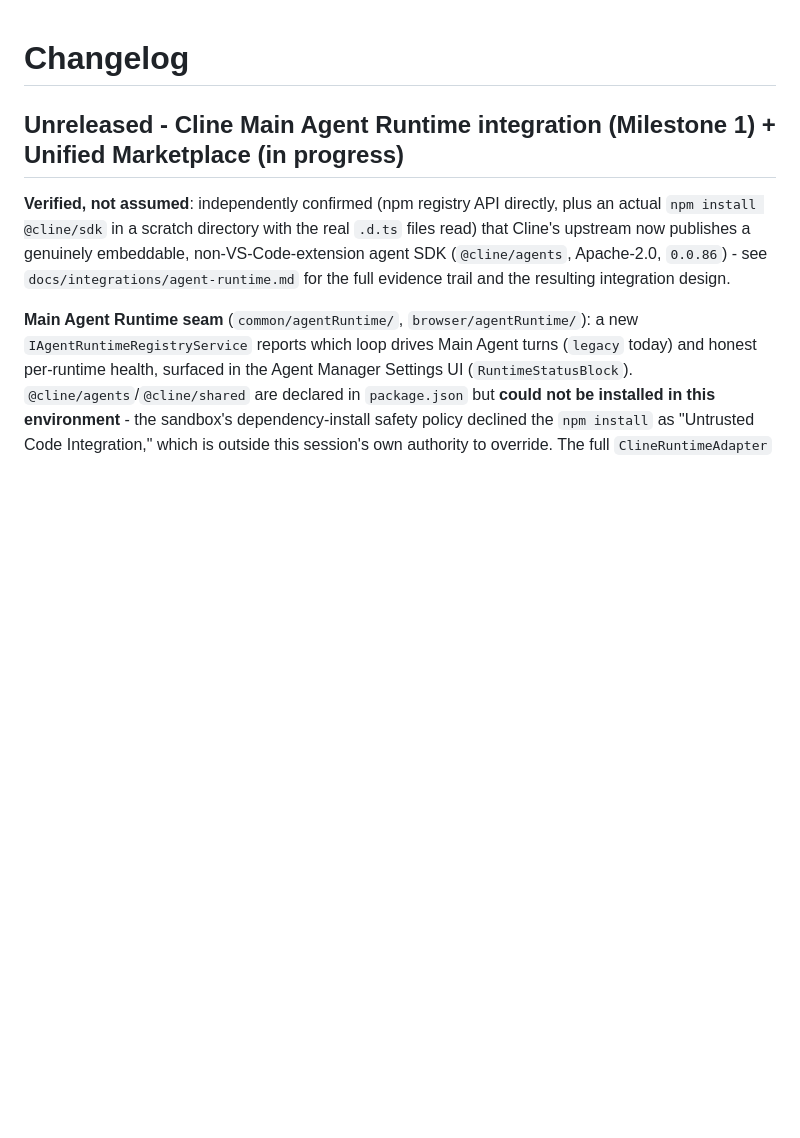
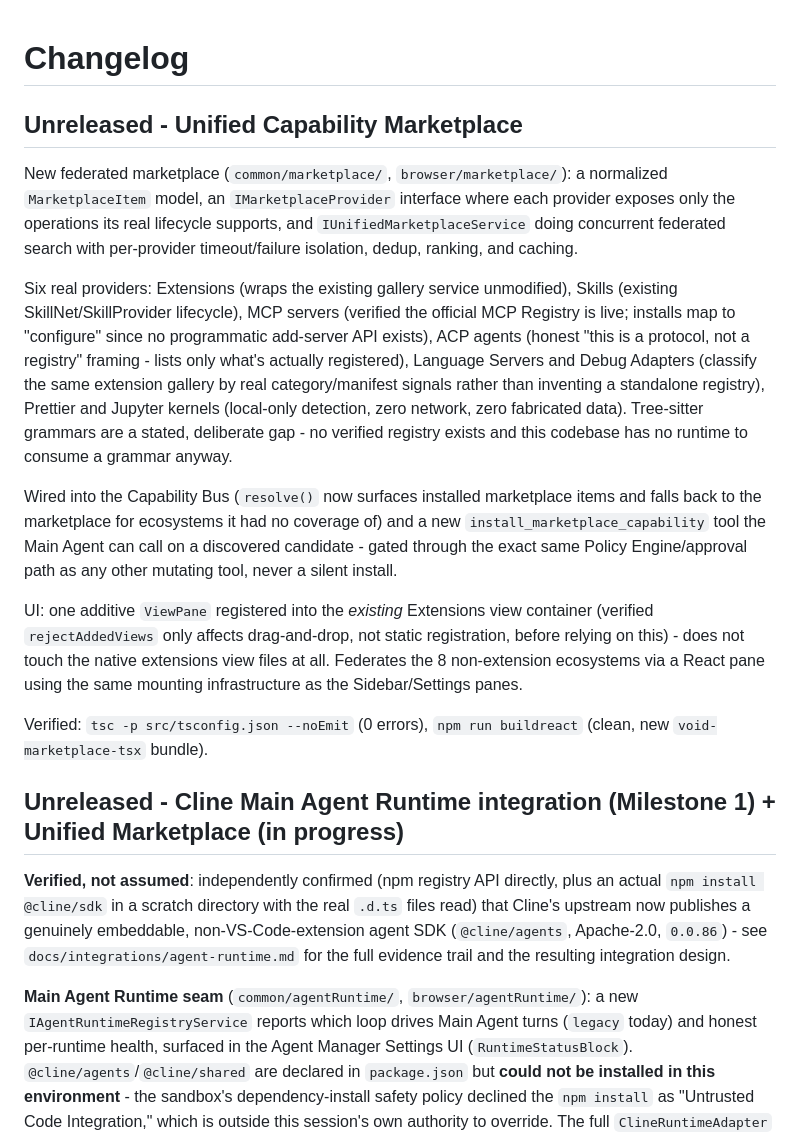
Before and after one commit to qwzx4893-stack/Vader, a Markdown page: CHANGELOG.md, the part around the change. GitHub-like rendering; blank space fills up the shorter version.

```diff
--- a/CHANGELOG.md
+++ b/CHANGELOG.md
@@ -1,4 +1,33 @@
 # Changelog
+
+## Unreleased - Unified Capability Marketplace
+
+New federated marketplace (`common/marketplace/`, `browser/marketplace/`): a normalized
+`MarketplaceItem` model, an `IMarketplaceProvider` interface where each provider exposes only
+the operations its real lifecycle supports, and `IUnifiedMarketplaceService` doing concurrent
+federated search with per-provider timeout/failure isolation, dedup, ranking, and caching.
+
+Six real providers: Extensions (wraps the existing gallery service unmodified), Skills (existing
+SkillNet/SkillProvider lifecycle), MCP servers (verified the official MCP Registry is live;
+installs map to "configure" since no programmatic add-server API exists), ACP agents (honest
+"this is a protocol, not a registry" framing - lists only what's actually registered), Language
+Servers and Debug Adapters (classify the same extension gallery by real category/manifest
+signals rather than inventing a standalone registry), Prettier and Jupyter kernels (local-only
+detection, zero network, zero fabricated data). Tree-sitter grammars are a stated, deliberate
+gap - no verified registry exists and this codebase has no runtime to consume a grammar anyway.
+
+Wired into the Capability Bus (`resolve()` now surfaces installed marketplace items and falls
+back to the marketplace for ecosystems it had no coverage of) and a new `install_marketplace_capability`
+tool the Main Agent can call on a discovered candidate - gated through the exact same Policy
+Engine/approval path as any other mutating tool, never a silent install.
+
+UI: one additive `ViewPane` registered into the *existing* Extensions view container (verified
+`rejectAddedViews` only affects drag-and-drop, not static registration, before relying on this) -
+does not touch the native extensions view files at all. Federates the 8 non-extension ecosystems
+via a React pane using the same mounting infrastructure as the Sidebar/Settings panes.
+
+Verified: `tsc -p src/tsconfig.json --noEmit` (0 errors), `npm run buildreact` (clean, new
+`void-marketplace-tsx` bundle).
 
 ## Unreleased - Cline Main Agent Runtime integration (Milestone 1) + Unified Marketplace (in progress)
 
```
Also changed, not shown: ARCHITECTURE.md (+2 -1 lines), docs/integrations/marketplace.md (added, +56 -0 lines).
